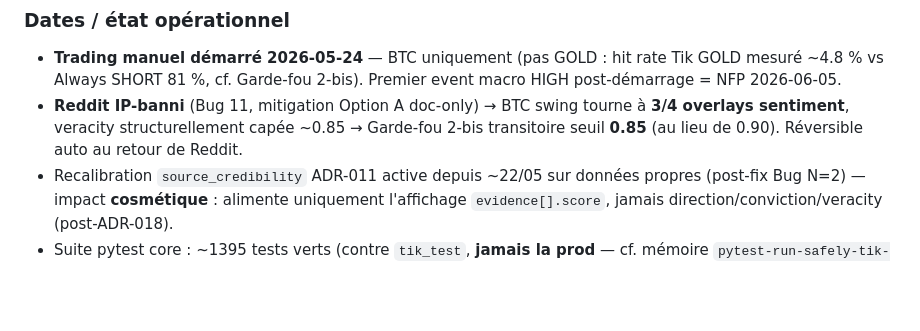
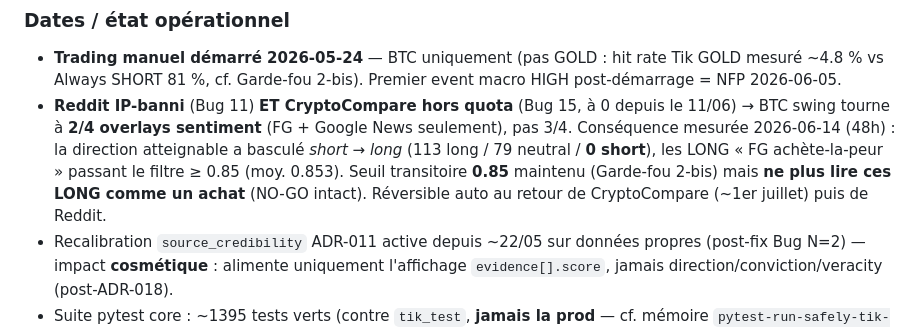
Before and after one commit to escltheo-eng/Tik, a Markdown page: CLAUDE.md, the part around one of its changes. Rendered like a GitHub page; blank space fills up the shorter version.

Commit message:
docs(audit): régime BTC swing 2/4 overlays depuis perte CryptoCompare (11/06) — short→long, doc corrigée
Co-Authored-By: Claude Opus 4.8 (1M context) <noreply@anthropic.com>

```diff
--- a/CLAUDE.md
+++ b/CLAUDE.md
@@ -242,7 +242,7 @@ C'est ce qui distingue Tik d'un bot naïf. À respecter dans toute évolution.
 ### Dates / état opérationnel
 
 - **Trading manuel démarré 2026-05-24** — BTC uniquement (pas GOLD : hit rate Tik GOLD mesuré ~4.8 % vs Always SHORT 81 %, cf. Garde-fou 2-bis). Premier event macro HIGH post-démarrage = NFP 2026-06-05.
-- **Reddit IP-banni** (Bug 11, mitigation Option A doc-only) → BTC swing tourne à **3/4 overlays sentiment**, veracity structurellement capée ~0.85 → Garde-fou 2-bis transitoire seuil **0.85** (au lieu de 0.90). Réversible auto au retour de Reddit.
+- **Reddit IP-banni** (Bug 11) **ET CryptoCompare hors quota** (Bug 15, à 0 depuis le 11/06) → BTC swing tourne à **2/4 overlays sentiment** (FG + Google News seulement), pas 3/4. Conséquence mesurée 2026-06-14 (48h) : la direction atteignable a basculé *short → long* (113 long / 79 neutral / **0 short**), les LONG « FG achète-la-peur » passant le filtre ≥ 0.85 (moy. 0.853). Seuil transitoire **0.85** maintenu (Garde-fou 2-bis) mais **ne plus lire ces LONG comme un achat** (NO-GO intact). Réversible auto au retour de CryptoCompare (~1er juillet) puis de Reddit.
 - Recalibration `source_credibility` ADR-011 active depuis ~22/05 sur données propres (post-fix Bug N=2) — impact **cosmétique** : alimente uniquement l'affichage `evidence[].score`, jamais direction/conviction/veracity (post-ADR-018).
 - Suite pytest core : ~1395 tests verts (contre `tik_test`, **jamais la prod** — cf. mémoire `pytest-run-safely-tik-test`).
 
```
Also changed, not shown: other parts of CLAUDE.md (+2 -2 lines).
